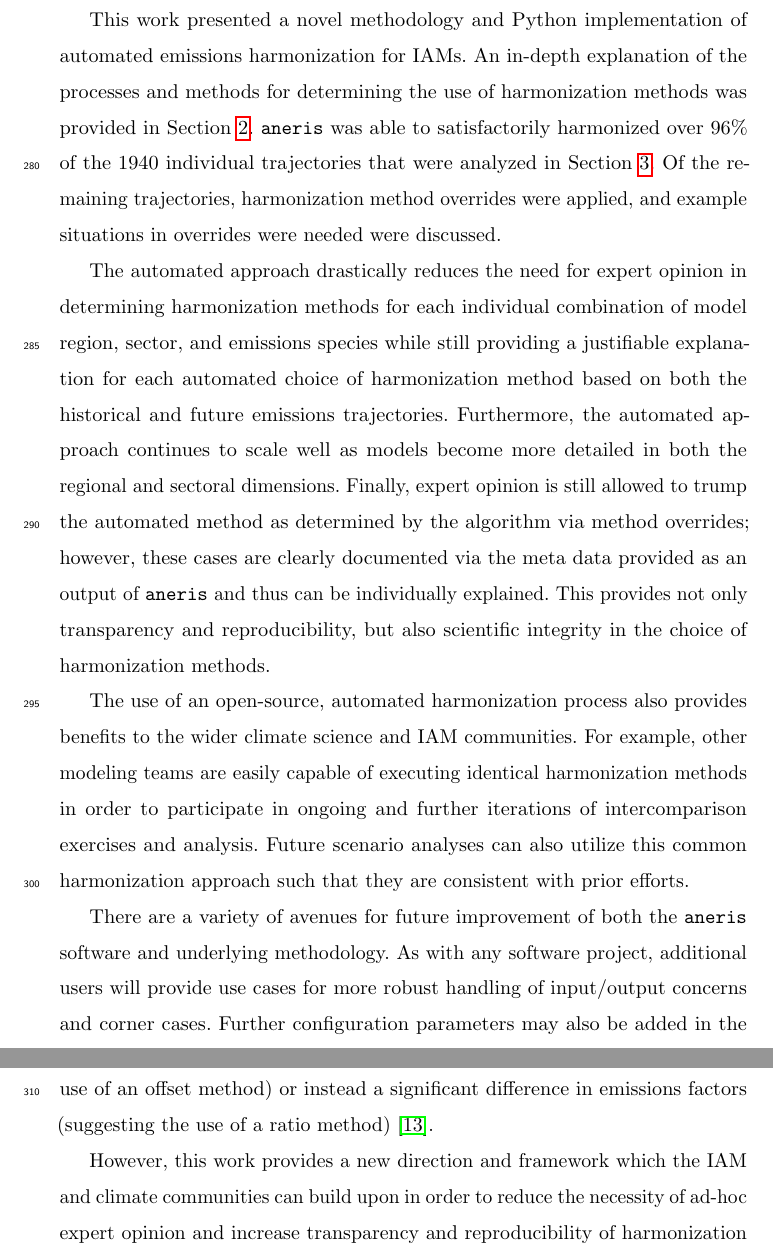
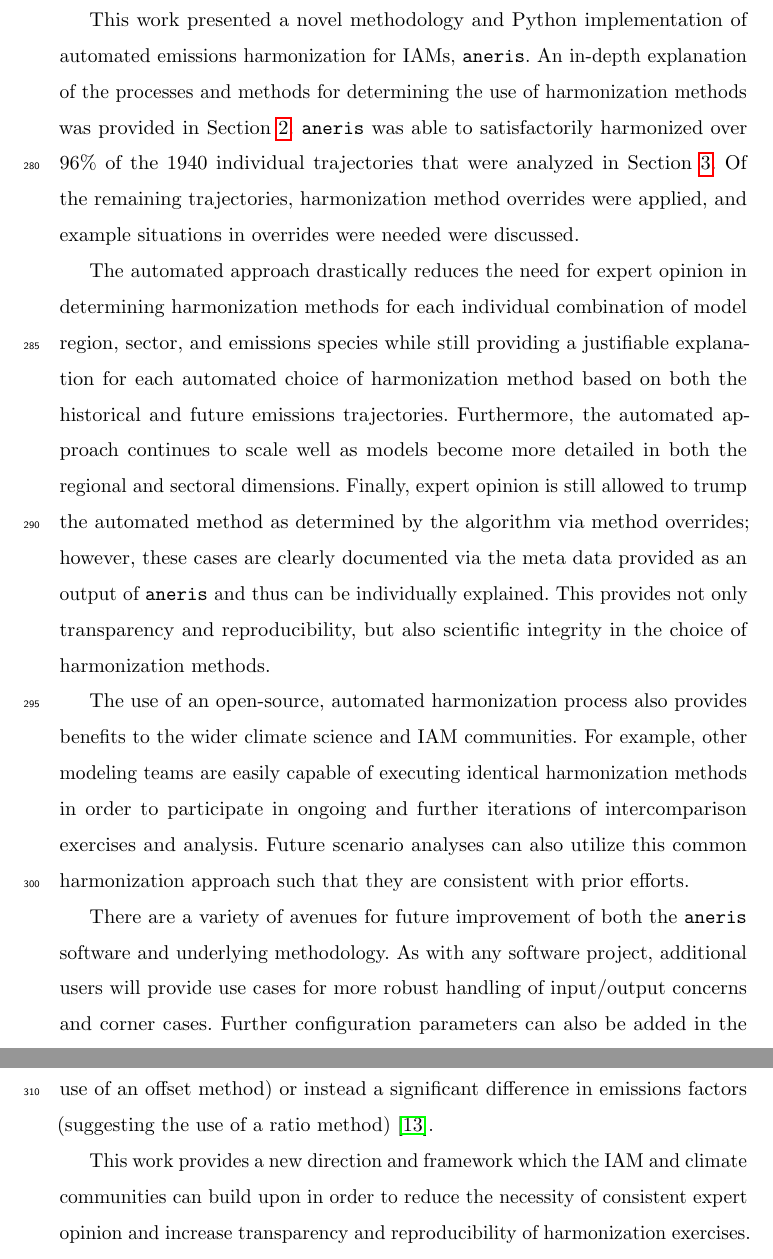
Before and after one commit to gidden/harmonization-methods-paper, a LaTeX paper (paper.tex, which reads future.tex): two parts of pages 25 and 26 of 32, joined at a grey line, cut so that both start at the same text. Compiled offline with pdfLaTeX.

Commit message:
results review

```diff
--- a/future.tex
+++ b/future.tex
@@ -1,9 +1,9 @@
 \section{Discussion \& Future Work}\label{sec:future}
 
 This work presented a novel methodology and Python implementation of automated
-emissions harmonization for IAMs. An in-depth explanation of the processes and
-methods for determining the use of harmonization methods was provided in Section
-\ref{sec:meths}. \code{aneris} was able to satisfactorily
+emissions harmonization for IAMs, \code{aneris}. An in-depth explanation of the
+processes and methods for determining the use of harmonization methods was
+provided in Section \ref{sec:meths}. \code{aneris} was able to satisfactorily
 harmonized over 96\% of the 1940 individual trajectories that were analyzed in
 % * <maarten.vandenberg@pbl.nl> 2017-07-03T23:07:25.083Z:
 %
@@ -38,7 +38,7 @@ harmonization approach such that they are consistent with prior efforts.
 There are a variety of avenues for future improvement of both the \code{aneris}
 software and underlying methodology. As with any software project, additional
 users will provide use cases for more robust handling of input/output concerns
-and corner cases. Further configuration parameters may also be added in the
+and corner cases. Further configuration parameters can also be added in the
 future in order to provide overrides for all gas species in a given sector or
 region. Perhaps the most fruitful investigation will involve further refinement
 of the default decision tree introduced in Section \ref{sec:meths}. A key aspect
@@ -62,9 +62,9 @@ use of an offset method) or instead a significant difference in emissions
 % ^.
 factors (suggesting the use of a ratio method) \cite{rogelj_discrepancies_2011}.
 
-However, this work provides a new direction and framework which the IAM and
-climate communities can build upon in order to reduce the necessity of ad-hoc
-expert opinion and increase transparency and reproducibility of harmonization
+This work provides a new direction and framework which the IAM and climate
+communities can build upon in order to reduce the necessity of consistent expert
+opinion and increase transparency and reproducibility of harmonization
 exercises. Furthermore, it provides an open-source, tested, and documented
 software library which can be used and improved upon by these communities. Both
 of these are clear steps in a positive direction for future climate and
```
